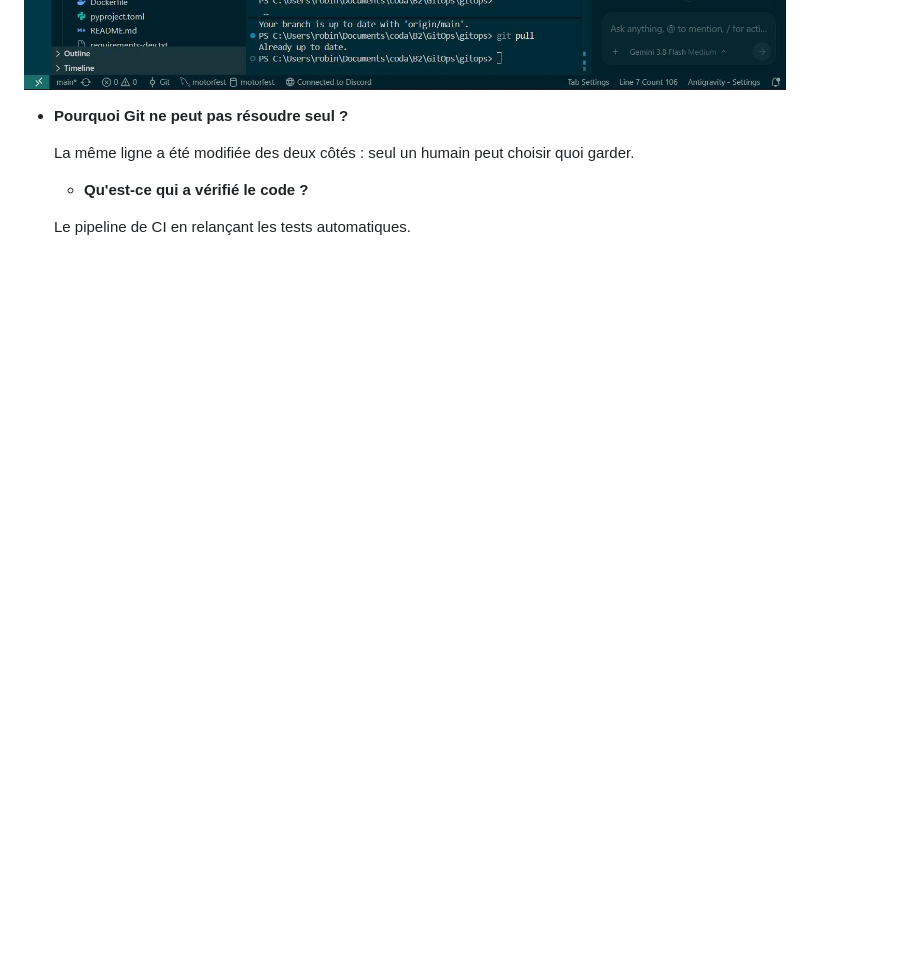
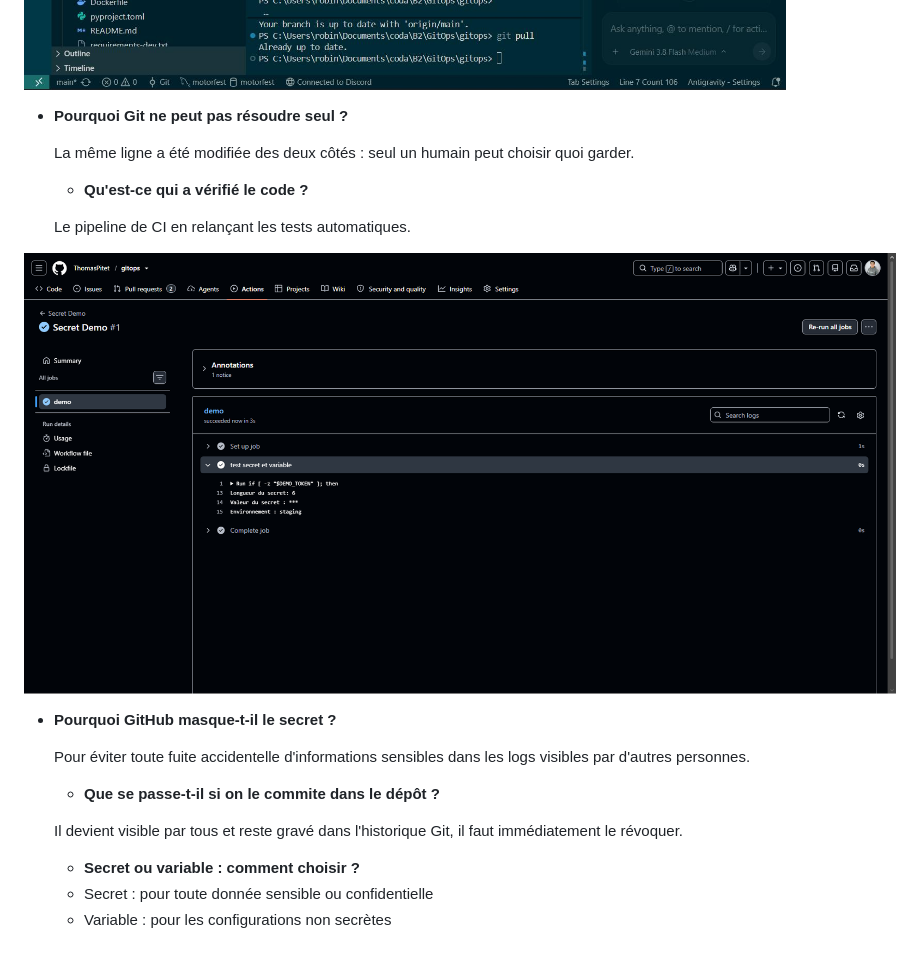
Before and after one commit to ThomasPitet/gitops, a Markdown page: docs_reponse/Tp2.md, the part around the change. Rendered like a GitHub page; pictures changed too: docs_reponse/image/Tp2/1793782431073.png (added); blank space fills up the shorter version.

```diff
--- a/docs_reponse/Tp2.md
+++ b/docs_reponse/Tp2.md
@@ -38,8 +38,6 @@ Pour protéger la branche de production contre le code cassé, et forcer le pass
 
 ![1793780739934](image/Tp2/1793780739934.png)
 
-
-
 * **Pourquoi Git ne peut pas résoudre seul ?**
 
   La même ligne a été modifiée des deux côtés : seul un humain peut choisir quoi garder.
@@ -47,3 +45,19 @@ Pour protéger la branche de production contre le code cassé, et forcer le pass
   * **Qu'est-ce qui a vérifié le code ?**
 
   Le pipeline de CI en relançant les tests automatiques.
+
+![1793782431073](image/Tp2/1793782431073.png)
+
+
+
+* **Pourquoi GitHub masque-t-il le secret ?**
+
+  Pour éviter toute fuite accidentelle d'informations sensibles dans les logs visibles par d'autres personnes.
+
+  * **Que se passe-t-il si on le commite dans le dépôt ?**
+
+  Il devient visible par tous et reste gravé dans l'historique Git, il faut immédiatement le révoquer.
+
+  * **Secret ou variable : comment choisir ?**
+  * Secret : pour toute donnée sensible ou confidentielle
+  * Variable : pour les configurations non secrètes
```
Also changed, not shown: docs/TP2.md (+6 -6 lines).
